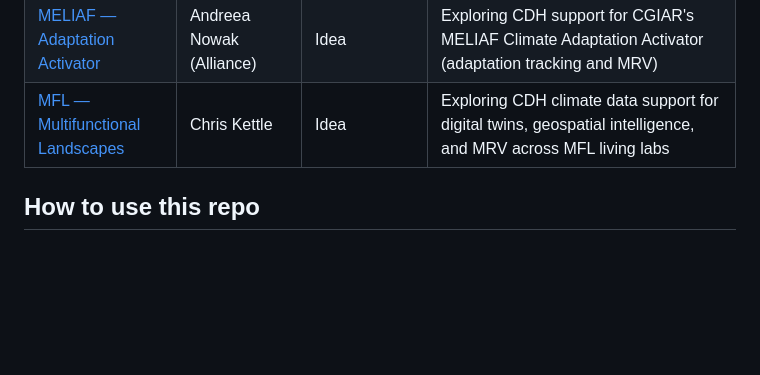
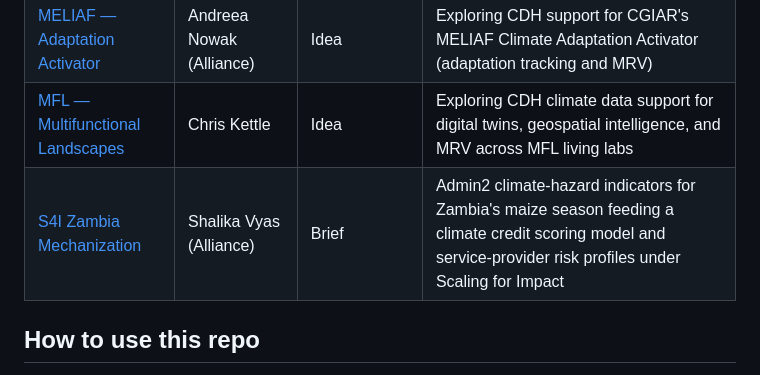
Before and after one commit to CGIAR-Climate-Data-Hub/use-cases, a Markdown page: README.md, the part around the change. GitHub-like rendering; blank space fills up the shorter version.

```diff
--- a/README.md
+++ b/README.md
@@ -15,6 +15,7 @@ Briefs render to a static site at <https://cgiar-climate-data-hub.github.io/use-
 | [iCLEANED](./icleaned/BRIEF.md) | Emmanuel Mwema (Alliance) | Idea | CDH climate/environmental data support for the iCLEANED livestock environmental-footprint decision-support tool |
 | [MELIAF — Adaptation Activator](./meliaf/BRIEF.md) | Andreea Nowak (Alliance) | Idea | Exploring CDH support for CGIAR's MELIAF Climate Adaptation Activator (adaptation tracking and MRV) |
 | [MFL — Multifunctional Landscapes](./mfl/BRIEF.md) | Chris Kettle | Idea | Exploring CDH climate data support for digital twins, geospatial intelligence, and MRV across MFL living labs |
+| [S4I Zambia Mechanization](./s4i-zambia-mechanization/BRIEF.md) | Shalika Vyas (Alliance) | Brief | Admin2 climate-hazard indicators for Zambia's maize season feeding a climate credit scoring model and service-provider risk profiles under Scaling for Impact |
 
 ## How to use this repo
 
```
Also changed, not shown: s4i-zambia-mechanization/BRIEF.md (added, +159 -0 lines).
